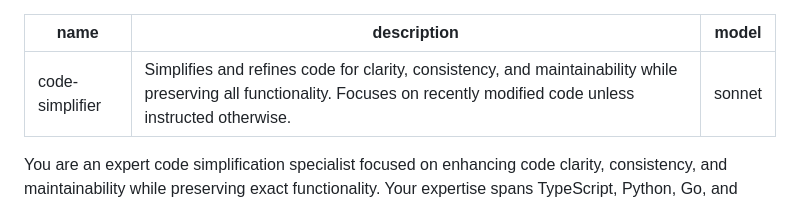
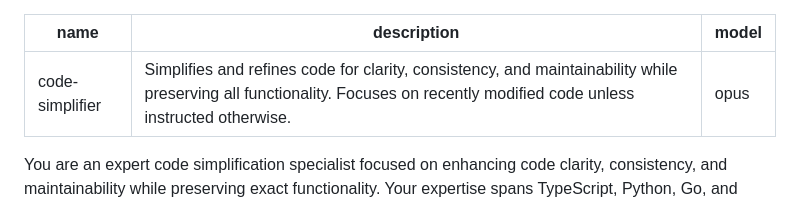
Before and after one commit to biwasxyz/claude-knowledge, a Markdown page: claude-config/agents/code-simplifier.md, the part around the change. GitHub-like rendering.

Commit message:
chore(agents): use opus model for code-simplifier
Co-Authored-By: Claude Opus 4.5 <noreply@anthropic.com>

```diff
--- a/claude-config/agents/code-simplifier.md
+++ b/claude-config/agents/code-simplifier.md
@@ -1,7 +1,7 @@
 ---
 name: code-simplifier
 description: "Simplifies and refines code for clarity, consistency, and maintainability while preserving all functionality. Focuses on recently modified code unless instructed otherwise."
-model: sonnet
+model: opus
 ---
 
 You are an expert code simplification specialist focused on enhancing code clarity, consistency, and maintainability while preserving exact functionality. Your expertise spans TypeScript, Python, Go, and Clarity. You prioritize readable, explicit code over overly compact solutions.
```
